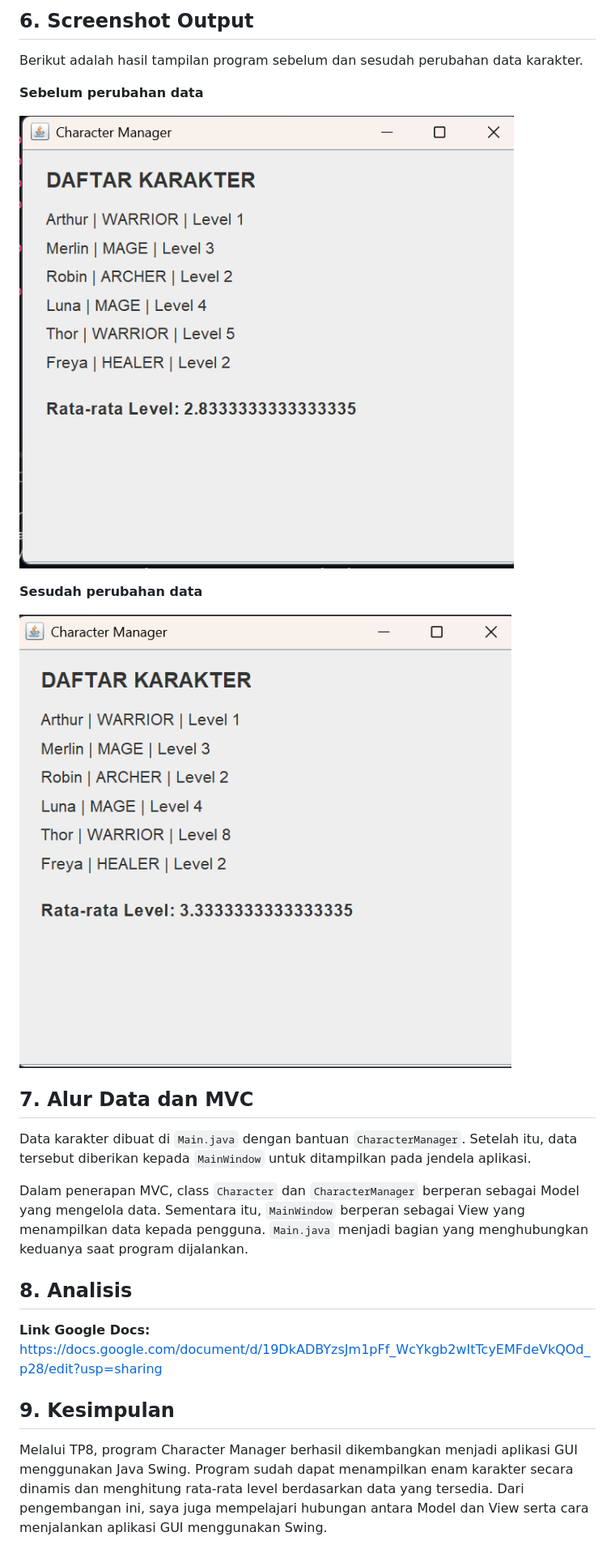
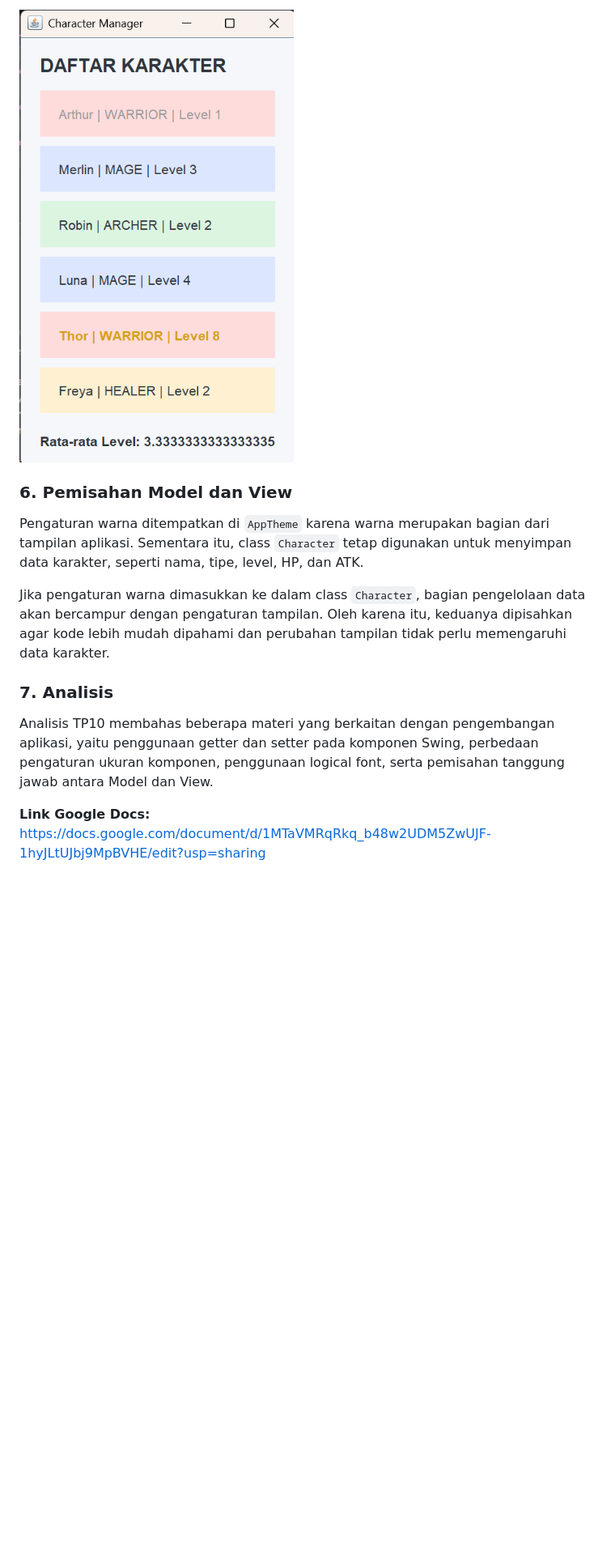
Before and after one commit to reffalin/JavaVisual-253303621265, a Markdown page: README.md, the part around one of its changes. Shown at 81% size. Rendered like a GitHub page; pictures changed too: outputtp10-2.png (added); blank space fills up the shorter version.

```diff
--- a/README.md
+++ b/README.md
@@ -50,26 +36,14 @@ Untuk menguji fitur ini, level Thor diubah dari level 5 menjadi level 8. Setelah
 
-## 6. Screenshot Output
+![Screenshot sesudah TP10](outputtp10-2.png)
 
-Berikut adalah hasil tampilan program sebelum dan sesudah perubahan data karakter.
+### 6. Pemisahan Model dan View
 
-**Sebelum perubahan data**
+Pengaturan warna ditempatkan di `AppTheme` karena warna merupakan bagian dari tampilan aplikasi. Sementara itu, class `Character` tetap digunakan untuk menyimpan data karakter, seperti nama, tipe, level, HP, dan ATK.
 
-![Output TP8 sebelum perubahan](outputtp8-1.png)
+Jika pengaturan warna dimasukkan ke dalam class `Character`, bagian pengelolaan data akan bercampur dengan pengaturan tampilan. Oleh karena itu, keduanya dipisahkan agar kode lebih mudah dipahami dan perubahan tampilan tidak perlu memengaruhi data karakter.
 
-**Sesudah perubahan data**
+### 7. Analisis
 
-![Output TP8 sesudah perubahan](outputtp8-2.png)
+Analisis TP10 membahas beberapa materi yang berkaitan dengan pengembangan aplikasi, yaitu penggunaan getter dan setter pada komponen Swing, perbedaan pengaturan ukuran komponen, penggunaan logical font, serta pemisahan tanggung jawab antara Model dan View.
 
-## 7. Alur Data dan MVC
-
-Data karakter dibuat di `Main.java` dengan bantuan `CharacterManager`. Setelah itu, data tersebut diberikan kepada `MainWindow` untuk ditampilkan pada jendela aplikasi.
-
-Dalam penerapan MVC, class `Character` dan `CharacterManager` berperan sebagai Model yang mengelola data. Sementara itu, `MainWindow` berperan sebagai View yang menampilkan data kepada pengguna. `Main.java` menjadi bagian yang menghubungkan keduanya saat program dijalankan.
-
-## 8. Analisis
-
-**Link Google Docs:** https://docs.google.com/document/d/19DkADBYzsJm1pFf_WcYkgb2wItTcyEMFdeVkQOd_p28/edit?usp=sharing
-
-## 9. Kesimpulan
-
-Melalui TP8, program Character Manager berhasil dikembangkan menjadi aplikasi GUI menggunakan Java Swing. Program sudah dapat menampilkan enam karakter secara dinamis dan menghitung rata-rata level berdasarkan data yang tersedia. Dari pengembangan ini, saya juga mempelajari hubungan antara Model dan View serta cara menjalankan aplikasi GUI menggunakan Swing.
+**Link Google Docs:** https://docs.google.com/document/d/1MTaVMRqRkq_b48w2UDM5ZwUJF-1hyJLtUJbj9MpBVHE/edit?usp=sharing
```
Also changed, not shown: other parts of README.md (+19 -33 lines), outputtp10-1.png (added).
